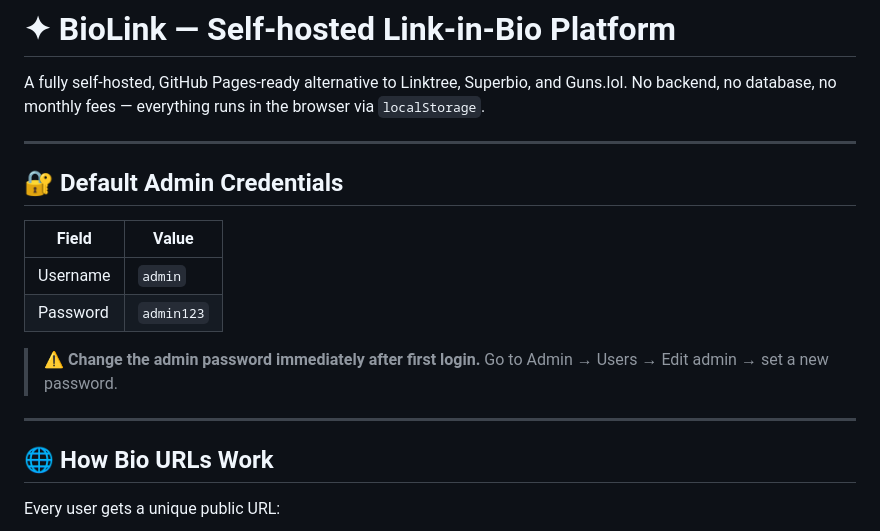
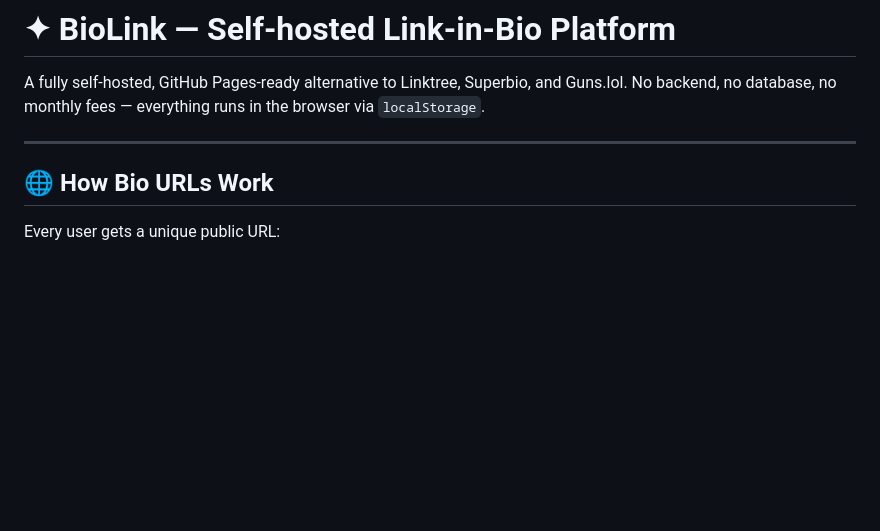
Before and after one commit to Dev-Sahad/BioLink, a Markdown page: README.md, the part around the change. GitHub-like rendering; blank space fills up the shorter version.

```diff
--- a/README.md
+++ b/README.md
@@ -5,17 +5,6 @@ No backend, no database, no monthly fees — everything runs in the browser via
 
 ---
 
-## 🔐 Default Admin Credentials
-
-| Field    | Value      |
-|----------|------------|
-| Username | `admin`    |
-| Password | `admin123` |
-
-> ⚠️ **Change the admin password immediately after first login.**
-> Go to Admin → Users → Edit admin → set a new password.
-
----
 
 ## 🌐 How Bio URLs Work
 
```
